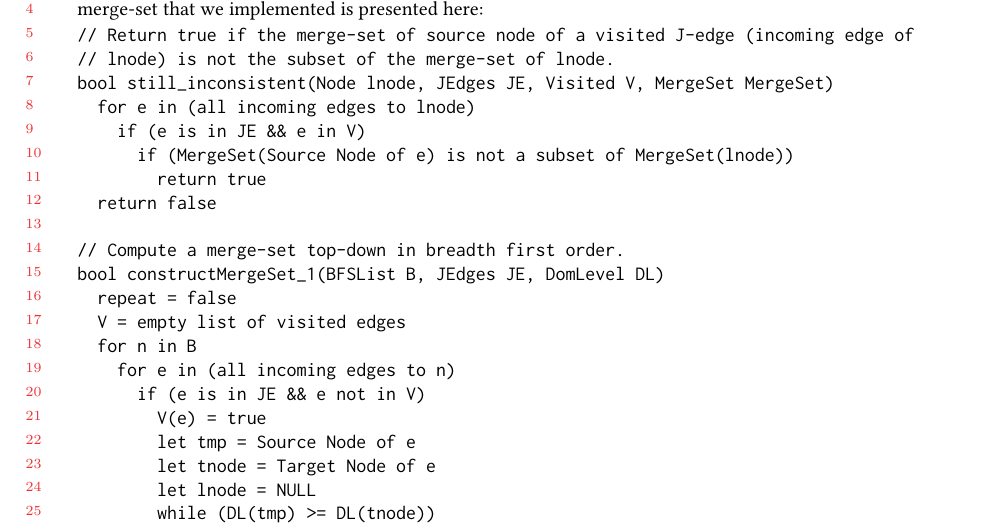
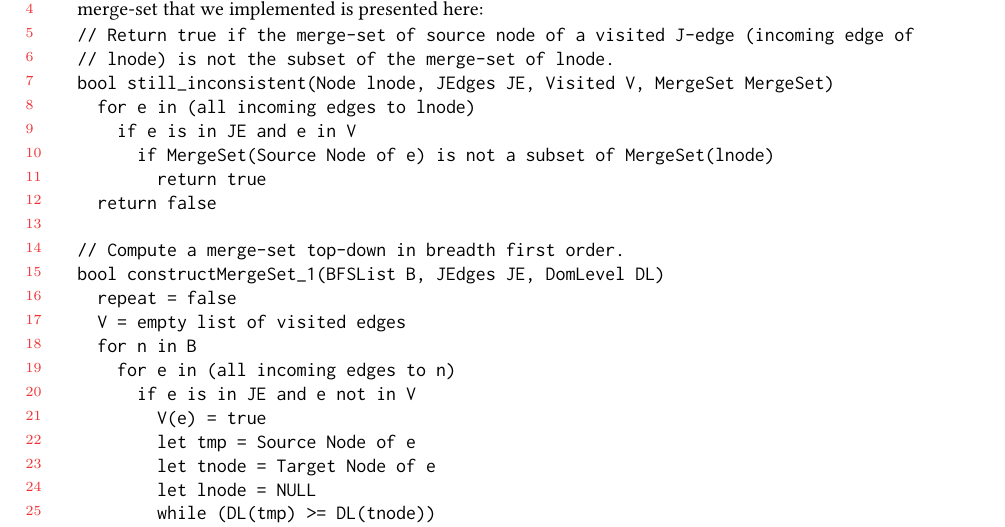
Before and after one commit to reSHARMA/gvn-hoist, a LaTeX paper (paper.tex): part of page 5 of 19, cut so that both start at the same text. Compiled offline with pdfLaTeX.

Commit message:
unify style of algorithm

```diff
--- a/paper.tex
+++ b/paper.tex
@@ -459,8 +459,8 @@ simplified version of the merge-set that we implemented is presented here:
 // lnode) is not the subset of the merge-set of lnode.
 bool still_inconsistent(Node lnode, JEdges JE, Visited V, MergeSet MergeSet)
   for e in (all incoming edges to lnode)
-    if (e is in JE && e in V)
-      if (MergeSet(Source Node of e) is not a subset of MergeSet(lnode))
+    if e is in JE and e in V
+      if MergeSet(Source Node of e) is not a subset of MergeSet(lnode)
         return true
   return false
 
@@ -470,7 +470,7 @@ bool constructMergeSet_1(BFSList B, JEdges JE, DomLevel DL)
   V = empty list of visited edges
   for n in B
     for e in (all incoming edges to n)
-      if (e is in JE && e not in V)
+      if e is in JE and e not in V
         V(e) = true
         let tmp = Source Node of e
         let tnode = Target Node of e
```
Also changed, not shown: paper.pdf.
